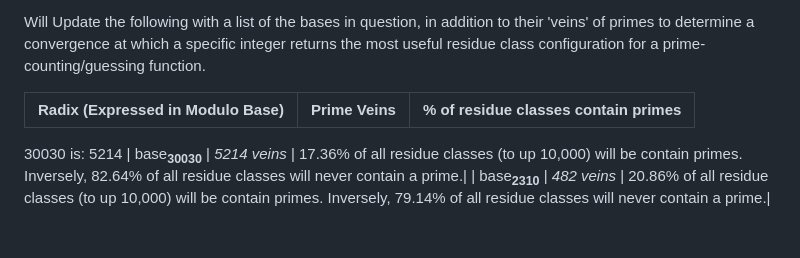
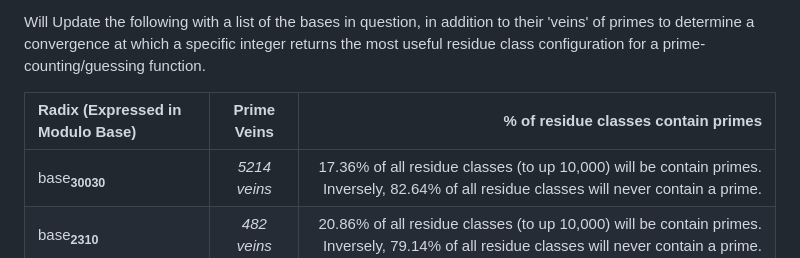
Before and after one commit to hord-brayden/MathCurio, a Markdown page: RadixCheck/README.md, the part around the change. GitHub-like rendering; blank space fills up the shorter version.

```diff
--- a/RadixCheck/README.md
+++ b/RadixCheck/README.md
@@ -16,7 +16,6 @@ Will Update the following with a list of the bases in question, in addition to t
 
 | Radix (Expressed in Modulo Base) | Prime Veins | % of residue classes contain primes |
 | :--- | :---: | ---: |
-30030 is: 5214
 | base<sub>**30030**</sub> | *5214 veins* | 17.36% of all residue classes (to up 10,000) will be contain primes. Inversely, 82.64% of all residue classes will never contain a prime.|
 | base<sub>**2310**</sub> | *482 veins* | 20.86% of all residue classes (to up 10,000) will be contain primes. Inversely, 79.14% of all residue classes will never contain a prime.|
 | base<sub>**840**</sub> | *193 veins* | 22.97% of all residue classes (to up 10,000) will be contain primes. Inversely, 77.03% of all residue classes will never contain a prime.|
```
